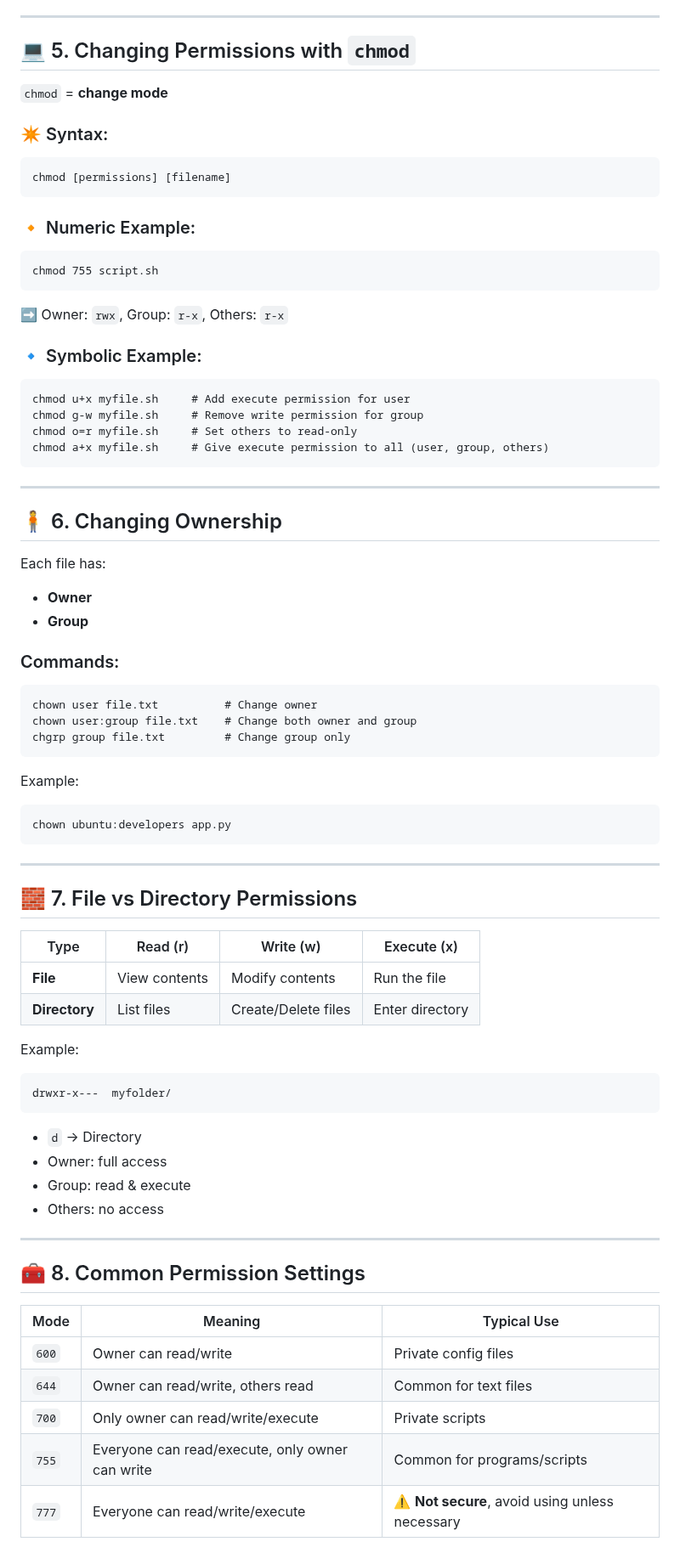
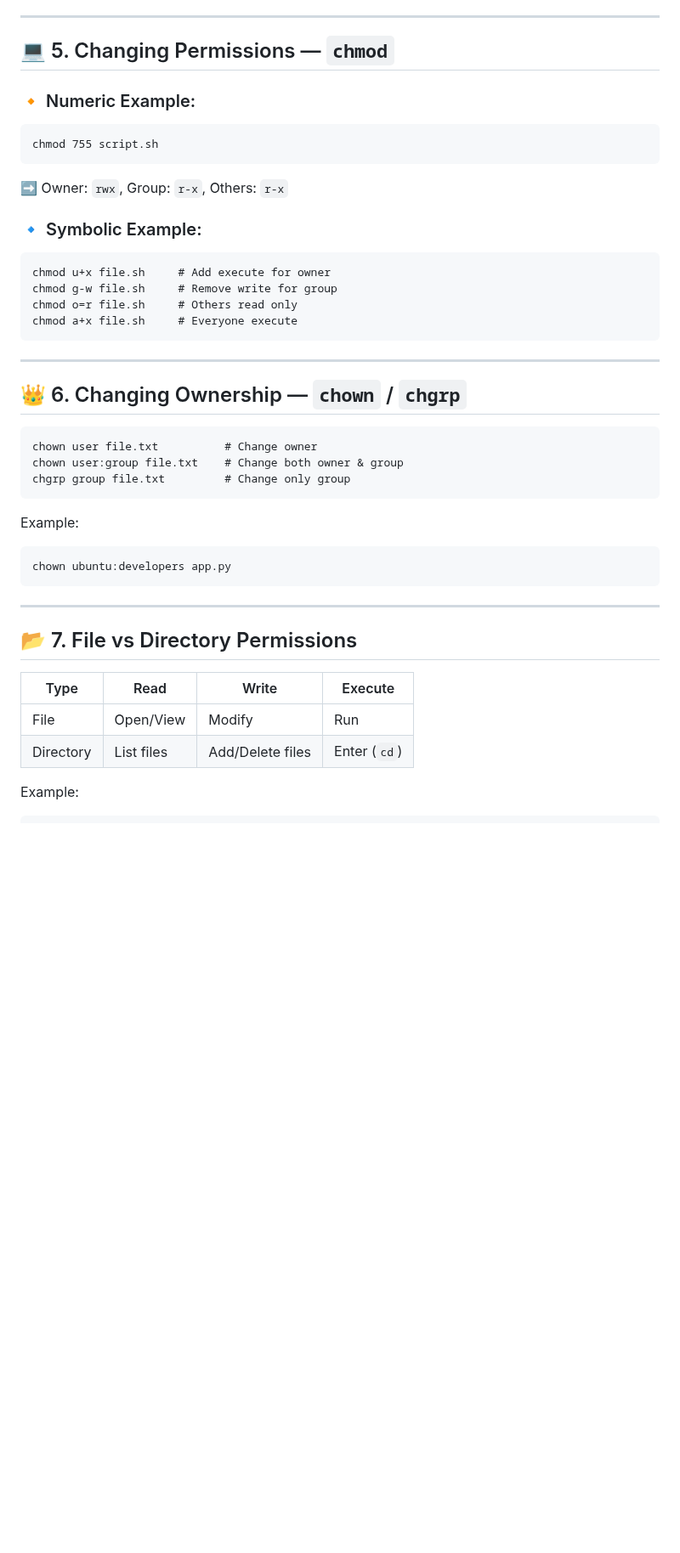
Before and after one commit to pradeepinfra/DevOps-24-09-2025, a Markdown page: Linux/File&Permissions.md, the part around one of its changes. Shown at 85% size. Rendered like a GitHub page; blank space fills up the shorter version.

````diff
--- a/Linux/File&Permissions.md
+++ b/Linux/File&Permissions.md
@@ -73,14 +66,7 @@ Breakdown:
 
 ---
 
-## 💻 5. Changing Permissions with `chmod`
-
-`chmod` = **change mode**
-
-### ✴️ Syntax:
-```
-chmod [permissions] [filename]
-```
+## 💻 5. Changing Permissions — `chmod`
 
 ### 🔸 Numeric Example:
 ```
@@ -90,25 +76,20 @@ chmod 755 script.sh
 
 ### 🔹 Symbolic Example:
 ```
-chmod u+x myfile.sh     # Add execute permission for user
-chmod g-w myfile.sh     # Remove write permission for group
-chmod o=r myfile.sh     # Set others to read-only
-chmod a+x myfile.sh     # Give execute permission to all (user, group, others)
+chmod u+x file.sh     # Add execute for owner
+chmod g-w file.sh     # Remove write for group
+chmod o=r file.sh     # Others read only
+chmod a+x file.sh     # Everyone execute
 ```
 
 ---
 
-## 🧍 6. Changing Ownership
+## 👑 6. Changing Ownership — `chown` / `chgrp`
 
-Each file has:
-- **Owner**
-- **Group**
-
-### Commands:
 ```
 chown user file.txt          # Change owner
-chown user:group file.txt    # Change both owner and group
-chgrp group file.txt         # Change group only
+chown user:group file.txt    # Change both owner & group
+chgrp group file.txt         # Change only group
 ```
 
 Example:
@@ -118,31 +99,12 @@ chown ubuntu:developers app.py
 
 ---
 
-## 🧱 7. File vs Directory Permissions
+## 📂 7. File vs Directory Permissions
 
-| Type | Read (r) | Write (w) | Execute (x) |
-|------|-----------|------------|-------------|
-| **File** | View contents | Modify contents | Run the file |
-| **Directory** | List files | Create/Delete files | Enter directory |
+| Type | Read | Write | Execute |
+|------|------|--------|----------|
+| File | Open/View | Modify | Run |
+| Directory | List files | Add/Delete files | Enter (`cd`) |
 
 Example:
 ```
-drwxr-x---  myfolder/
-```
-- `d` → Directory
-- Owner: full access
-- Group: read & execute
-- Others: no access
-
----
-
-## 🧰 8. Common Permission Settings
-
-| Mode | Meaning | Typical Use |
-|------|----------|--------------|
-| `600` | Owner can read/write | Private config files |
-| `644` | Owner can read/write, others read | Common for text files |
-| `700` | Only owner can read/write/execute | Private scripts |
-| `755` | Everyone can read/execute, only owner can write | Common for programs/scripts |
-| `777` | Everyone can read/write/execute | ⚠️ **Not secure**, avoid using unless necessary |
-
````
Also changed, not shown: other parts of Linux/File&Permissions.md (+77 -119 lines).
